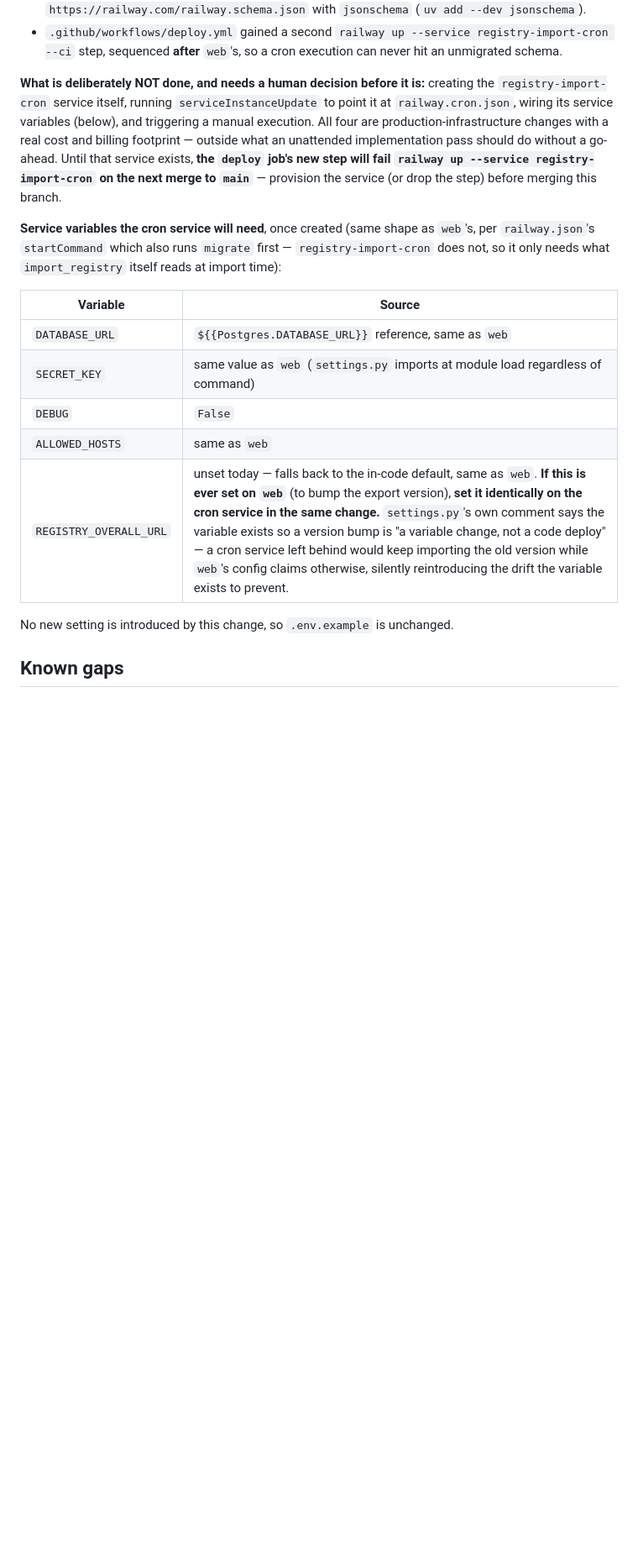
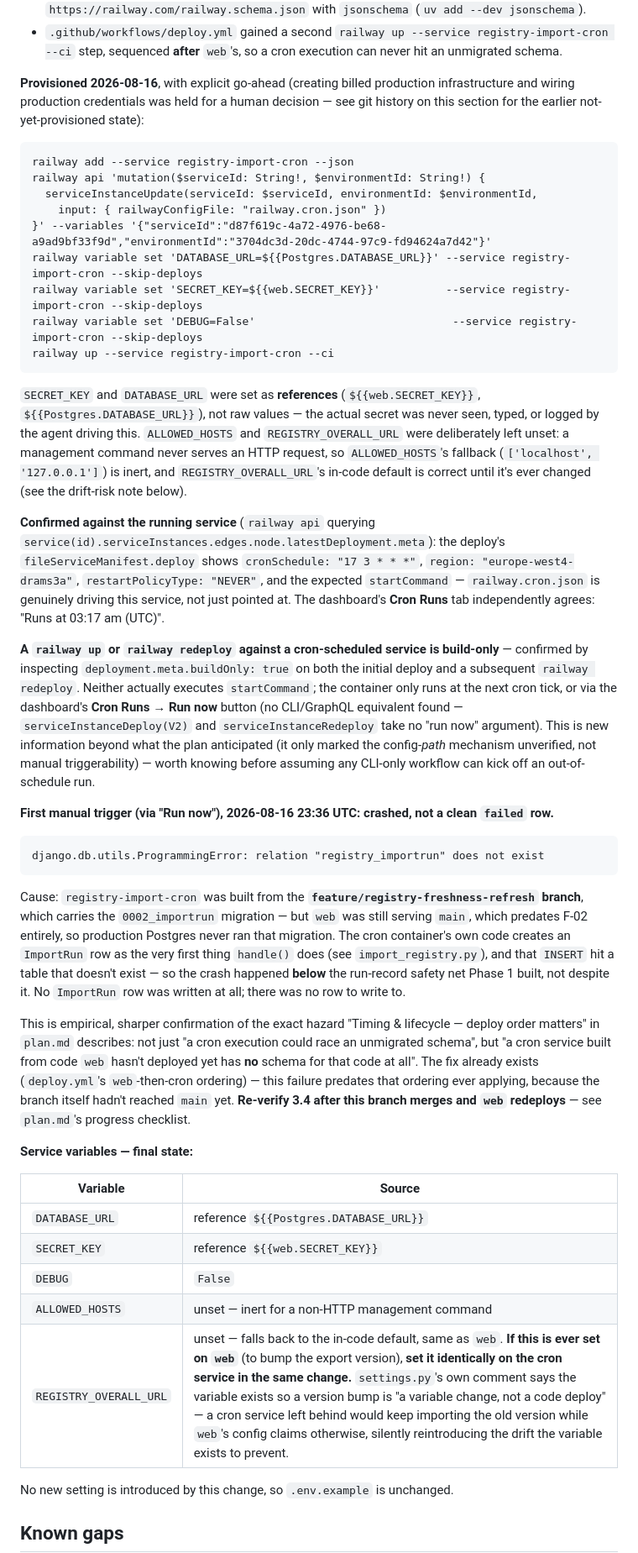
Before and after one commit to tszreder/domowa-apteka, a Markdown page: context/deployment/deploy-plan.md, the part around one of its changes. Shown at 84% size. Drawn GitHub-style; blank space fills up the shorter version.

Commit message:
chore(registry-freshness-refresh): record cron service provisioning and its crash
registry-import-cron was created, pointed at railway.cron.json via
serviceInstanceUpdate, wired with production variables (DATABASE_URL
and SECRET_KEY as references — the raw values were never seen,
typed, or logged), and deployed. Confirmed live against the
deployment's own resolved manifest, not just the pointer being set.

The first manual trigger crashed: relation "registry_importrun" does
not exist. Cause: the cron service was built from this branch, which
carries the 0002_importrun migration, but web/production Postgres are
still on pre-F-02 main and never ran it. No ImportRun row was written
at all — the crash happened below Phase 1's run-record safety net,
at the INSERT itself. Sharper, empirical version of the deploy-order
hazard plan.md already named; the fix (deploy.yml's web-then-cron
ordering) doesn't apply yet because the branch itself hasn't reached
main.

Also recorded: railway up/redeploy are build-only for a cron-scheduled
service (confirmed via deployment.meta.buildOnly) — only the
dashboard's Cron Runs -> Run now actually executes it. No CLI/GraphQL
equivalent was found. New information beyond what the plan anticipated.

3.3 is now closed. 3.4 stays open pending this branch merging and web
redeploying, so the table actually exists to write to.

Co-Authored-By: Claude Opus 5 <noreply@anthropic.com>

````diff
--- a/context/deployment/deploy-plan.md
+++ b/context/deployment/deploy-plan.md
@@ -359,28 +359,84 @@ moot.
   registry-import-cron --ci` step, sequenced **after** `web`'s, so a cron
   execution can never hit an unmigrated schema.
 
-**What is deliberately NOT done, and needs a human decision before it is:**
-creating the `registry-import-cron` service itself, running
-`serviceInstanceUpdate` to point it at `railway.cron.json`, wiring its
-service variables (below), and triggering a manual execution. All four are
-production-infrastructure changes with a real cost and billing footprint —
-outside what an unattended implementation pass should do without a
-go-ahead. Until that service exists, **the `deploy` job's new step will fail
-`railway up --service registry-import-cron` on the next merge to `main`** —
-provision the service (or drop the step) before merging this branch.
+**Provisioned 2026-08-16**, with explicit go-ahead (creating billed
+production infrastructure and wiring production credentials was held for a
+human decision — see git history on this section for the earlier
+not-yet-provisioned state):
 
-**Service variables the cron service will need**, once created (same shape
-as `web`'s, per `railway.json`'s `startCommand` which also runs `migrate`
-first — `registry-import-cron` does not, so it only needs what
-`import_registry` itself reads at import time):
+```
+railway add --service registry-import-cron --json
+railway api 'mutation($serviceId: String!, $environmentId: String!) {
+  serviceInstanceUpdate(serviceId: $serviceId, environmentId: $environmentId,
+    input: { railwayConfigFile: "railway.cron.json" })
+}' --variables '{"serviceId":"d87f619c-4a72-4976-be68-a9ad9bf33f9d","environmentId":"3704dc3d-20dc-4744-97c9-fd94624a7d42"}'
+railway variable set 'DATABASE_URL=${{Postgres.DATABASE_URL}}' --service registry-import-cron --skip-deploys
+railway variable set 'SECRET_KEY=${{web.SECRET_KEY}}'          --service registry-import-cron --skip-deploys
+railway variable set 'DEBUG=False'                              --service registry-import-cron --skip-deploys
+railway up --service registry-import-cron --ci
+```
+
+`SECRET_KEY` and `DATABASE_URL` were set as **references** (`${{web.SECRET_KEY}}`,
+`${{Postgres.DATABASE_URL}}`), not raw values — the actual secret was never
+seen, typed, or logged by the agent driving this. `ALLOWED_HOSTS` and
+`REGISTRY_OVERALL_URL` were deliberately left unset: a management command
+never serves an HTTP request, so `ALLOWED_HOSTS`'s fallback
+(`['localhost', '127.0.0.1']`) is inert, and `REGISTRY_OVERALL_URL`'s in-code
+default is correct until it's ever changed (see the drift-risk note below).
+
+**Confirmed against the running service** (`railway api` querying
+`service(id).serviceInstances.edges.node.latestDeployment.meta`): the deploy's
+`fileServiceManifest.deploy` shows `cronSchedule: "17 3 * * *"`,
+`region: "europe-west4-drams3a"`, `restartPolicyType: "NEVER"`, and the
+expected `startCommand` — `railway.cron.json` is genuinely driving this
+service, not just pointed at. The dashboard's **Cron Runs** tab independently
+agrees: "Runs at 03:17 am (UTC)".
+
+**A `railway up` or `railway redeploy` against a cron-scheduled service is
+build-only** — confirmed by inspecting `deployment.meta.buildOnly: true` on
+both the initial deploy and a subsequent `railway redeploy`. Neither actually
+executes `startCommand`; the container only runs at the next cron tick, or via
+the dashboard's **Cron Runs → Run now** button (no CLI/GraphQL equivalent
+found — `serviceInstanceDeploy(V2)` and `serviceInstanceRedeploy` take no
+"run now" argument). This is new information beyond what the plan anticipated
+(it only marked the config-*path* mechanism unverified, not manual
+triggerability) — worth knowing before assuming any CLI-only workflow can
+kick off an out-of-schedule run.
+
+**First manual trigger (via "Run now"), 2026-08-16 23:36 UTC: crashed, not a
+clean `failed` row.**
+
+```
+django.db.utils.ProgrammingError: relation "registry_importrun" does not exist
+```
+
+Cause: `registry-import-cron` was built from the **`feature/registry-freshness-refresh`
+branch**, which carries the `0002_importrun` migration — but `web` was still
+serving `main`, which predates F-02 entirely, so production Postgres never
+ran that migration. The cron container's own code creates an `ImportRun` row
+as the very first thing `handle()` does (see `import_registry.py`), and that
+`INSERT` hit a table that doesn't exist — so the crash happened **below**
+the run-record safety net Phase 1 built, not despite it. No `ImportRun` row
+was written at all; there was no row to write to.
+
+This is empirical, sharper confirmation of the exact hazard
+"Timing & lifecycle — deploy order matters" in `plan.md` describes: not just
+"a cron execution could race an unmigrated schema", but "a cron service
+built from code `web` hasn't deployed yet has **no** schema for that code at
+all". The fix already exists (`deploy.yml`'s `web`-then-cron ordering) — this
+failure predates that ordering ever applying, because the branch itself
+hadn't reached `main` yet. **Re-verify 3.4 after this branch merges and
+`web` redeploys** — see `plan.md`'s progress checklist.
+
+**Service variables — final state:**
 
 | Variable | Source |
 | --- | --- |
-| `DATABASE_URL` | `${{Postgres.DATABASE_URL}}` reference, same as `web` |
-| `SECRET_KEY` | same value as `web` (`settings.py` imports at module load regardless of command) |
+| `DATABASE_URL` | reference `${{Postgres.DATABASE_URL}}` |
+| `SECRET_KEY` | reference `${{web.SECRET_KEY}}` |
 | `DEBUG` | `False` |
-| `ALLOWED_HOSTS` | same as `web` |
-| `REGISTRY_OVERALL_URL` | unset today — falls back to the in-code default, same as `web`. **If this is ever set on `web`** (to bump the export version), **set it identically on the cron service in the same change.** `settings.py`'s own comment says the variable exists so a version bump is "a variable change, not a code deploy" — a cron service left behind would keep importing the old version while `web`'s config claims otherwise, silently reintroducing the drift the variable exists to prevent. |
+| `ALLOWED_HOSTS` | unset — inert for a non-HTTP management command |
+| `REGISTRY_OVERALL_URL` | unset — falls back to the in-code default, same as `web`. **If this is ever set on `web`** (to bump the export version), **set it identically on the cron service in the same change.** `settings.py`'s own comment says the variable exists so a version bump is "a variable change, not a code deploy" — a cron service left behind would keep importing the old version while `web`'s config claims otherwise, silently reintroducing the drift the variable exists to prevent. |
 
 No new setting is introduced by this change, so `.env.example` is unchanged.
 
````
Also changed, not shown: other parts of context/deployment/deploy-plan.md (+7 -6 lines), 1 other file.
